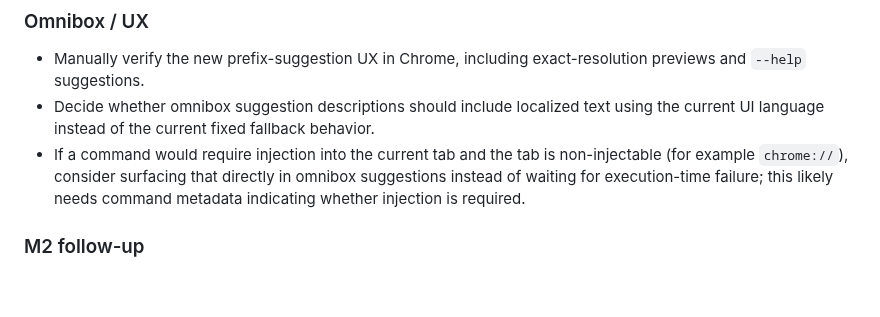
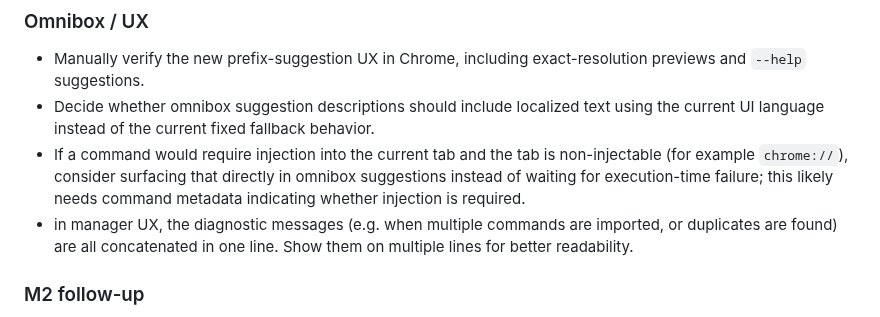
Before and after one commit to paxunix/factotum, a Markdown page: TODO.md, the part around the change. Rendered like a GitHub page; blank space fills up the shorter version.

Commit message:
TODO update
- manager UI needs to clearly show diag messages

```diff
--- a/TODO.md
+++ b/TODO.md
@@ -22,6 +22,7 @@ Items here may be bugs, UX polish, wishlist ideas, or later-mileestone follow-up
 - Manually verify the new prefix-suggestion UX in Chrome, including exact-resolution previews and `--help` suggestions.
 - Decide whether omnibox suggestion descriptions should include localized text using the current UI language instead of the current fixed fallback behavior.
 - If a command would require injection into the current tab and the tab is non-injectable (for example `chrome://`), consider surfacing that directly in omnibox suggestions instead of waiting for execution-time failure; this likely needs command metadata indicating whether injection is required.
+- in manager UX, the diagnostic messages (e.g. when multiple commands are imported, or duplicates are found) are all concatenated in one line.  Show them on multiple lines for better readability.
 
 ### M2 follow-up
 - Implement overlay/error feedback so `NO_SUCH_COMMAND`, busy-tab, and successful invocation states are visible outside the service worker console.
```
